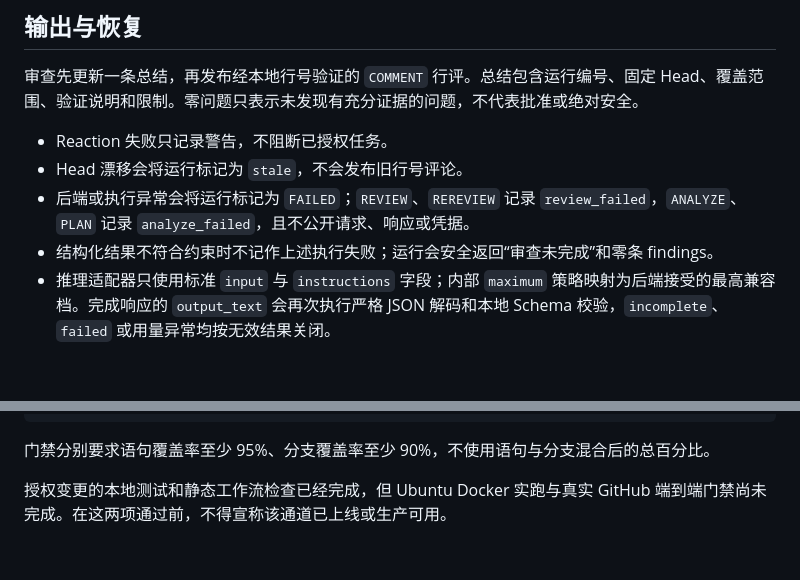
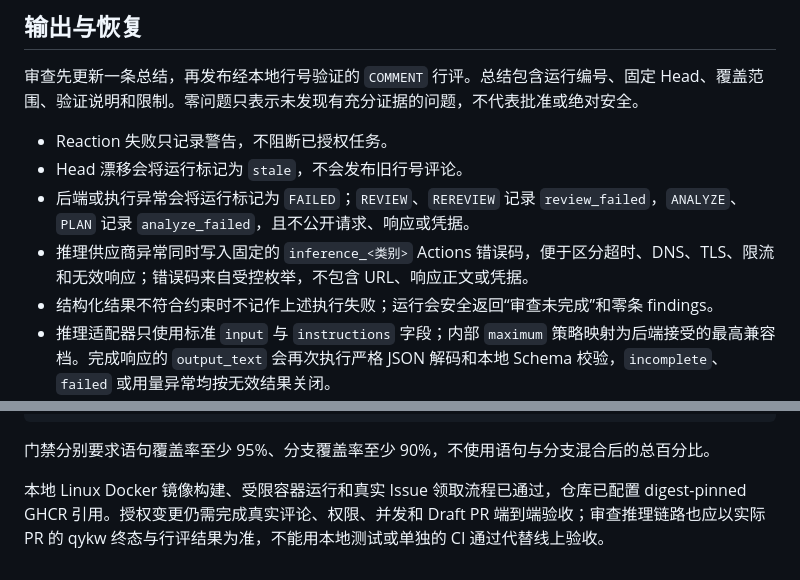
Before and after one commit to Rainyy-Yan/Challenge-Cup-1, a Markdown page: docs/qykw代码审查机器人.md, 2 parts joined by grey strips. Rendered like a GitHub page; blank space fills up the shorter version.

Commit message:
docs(qykw): document live validation boundaries

```diff
--- a/docs/qykw代码审查机器人.md
+++ b/docs/qykw代码审查机器人.md
@@ -39,6 +39,7 @@ qykw 是启元开物独立工程机器人。默认审查通道只提供分析、
 - Reaction 失败只记录警告，不阻断已授权任务。
 - Head 漂移会将运行标记为 `stale`，不会发布旧行号评论。
 - 后端或执行异常会将运行标记为 `FAILED`；`REVIEW`、`REREVIEW` 记录 `review_failed`，`ANALYZE`、`PLAN` 记录 `analyze_failed`，且不公开请求、响应或凭据。
+- 推理供应商异常同时写入固定的 `inference_<类别>` Actions 错误码，便于区分超时、DNS、TLS、限流和无效响应；错误码来自受控枚举，不包含 URL、响应正文或凭据。
 - 结构化结果不符合约束时不记作上述执行失败；运行会安全返回“审查未完成”和零条 findings。
 - 推理适配器只使用标准 `input` 与 `instructions` 字段；内部 `maximum` 策略映射为后端接受的最高兼容档。完成响应的 `output_text` 会再次执行严格 JSON 解码和本地 Schema 校验，`incomplete`、`failed` 或用量异常均按无效结果关闭。
 - 停止标记独立追加；并发中的旧状态保存不能覆盖它。
@@ -77,4 +78,4 @@ py -3 tools/check_qykw_coverage.py qykw-coverage.json --line 95 --branch 90
 
 门禁分别要求语句覆盖率至少 95%、分支覆盖率至少 90%，不使用语句与分支混合后的总百分比。
 
-授权变更的本地测试和静态工作流检查已经完成，但 Ubuntu Docker 实跑与真实 GitHub 端到端门禁尚未完成。在这两项通过前，不得宣称该通道已上线或生产可用。
+本地 Linux Docker 镜像构建、受限容器运行和真实 Issue 领取流程已通过，仓库已配置 digest-pinned GHCR 引用。授权变更仍需完成真实评论、权限、并发和 Draft PR 端到端验收；审查推理链路也应以实际 PR 的 qykw 终态与行评结果为准，不能用本地测试或单独的 CI 通过代替线上验收。
```
Also changed, not shown: docs/qykw-authorized-change.md (+3 -3 lines).
